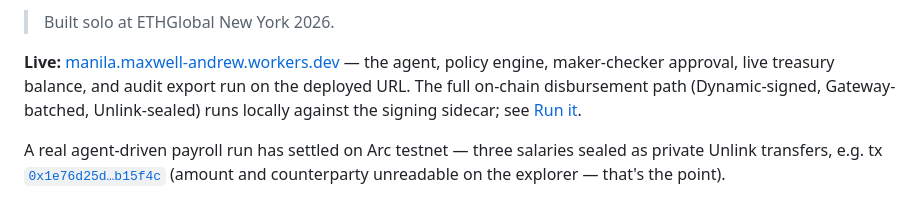
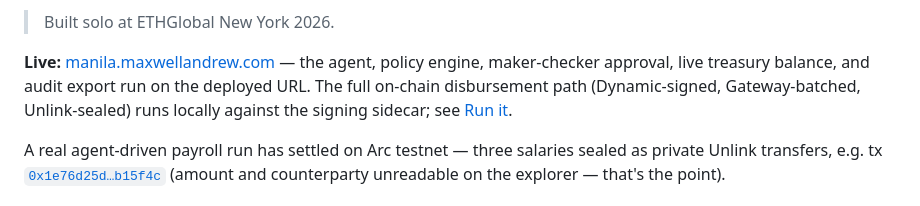
Before and after one commit to max-andrew/manila, a Markdown page: README.md, the part around the change. Drawn GitHub-style.

Commit message:
docs: custom demo domain

```diff
--- a/README.md
+++ b/README.md
@@ -6,7 +6,7 @@ For a century, salaries were private because they came in a sealed manila envelo
 
 > Built solo at ETHGlobal New York 2026.
 
-**Live:** [manila.maxwell-andrew.workers.dev](https://manila.maxwell-andrew.workers.dev) — the agent, policy engine, maker-checker approval, live treasury balance, and audit export run on the deployed URL. The full on-chain disbursement path (Dynamic-signed, Gateway-batched, Unlink-sealed) runs locally against the signing sidecar; see [Run it](#run-it).
+**Live:** [manila.maxwellandrew.com](https://manila.maxwellandrew.com) — the agent, policy engine, maker-checker approval, live treasury balance, and audit export run on the deployed URL. The full on-chain disbursement path (Dynamic-signed, Gateway-batched, Unlink-sealed) runs locally against the signing sidecar; see [Run it](#run-it).
 
 A real agent-driven payroll run has settled on Arc testnet — three salaries sealed as private Unlink transfers, e.g. tx [`0x1e76d25d…b15f4c`](https://testnet.arcscan.app/tx/0x1e76d25d2ceb8900649b1b30fe7e8bb99ca7dc6b20e840707501a905c5b15f4c) (amount and counterparty unreadable on the explorer — that's the point).
 
```
